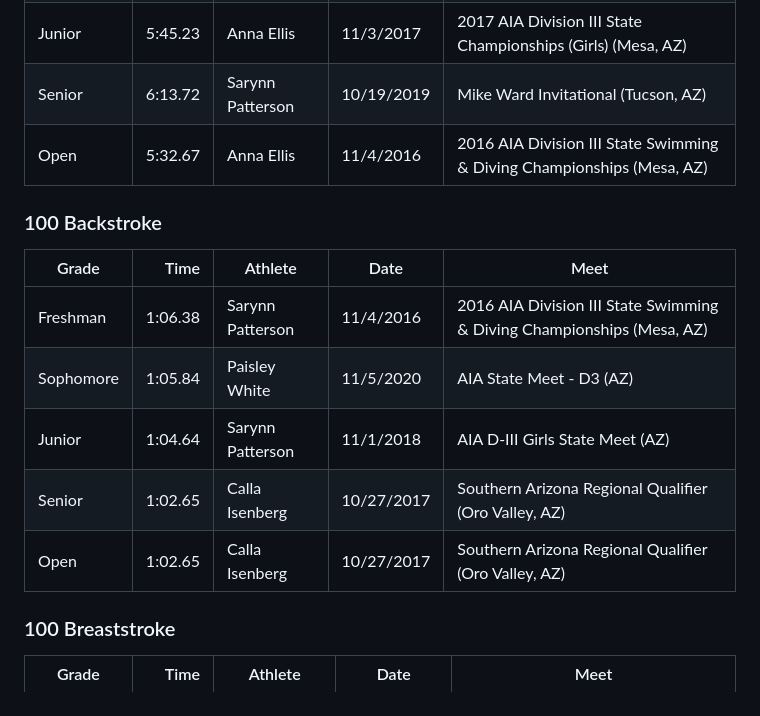
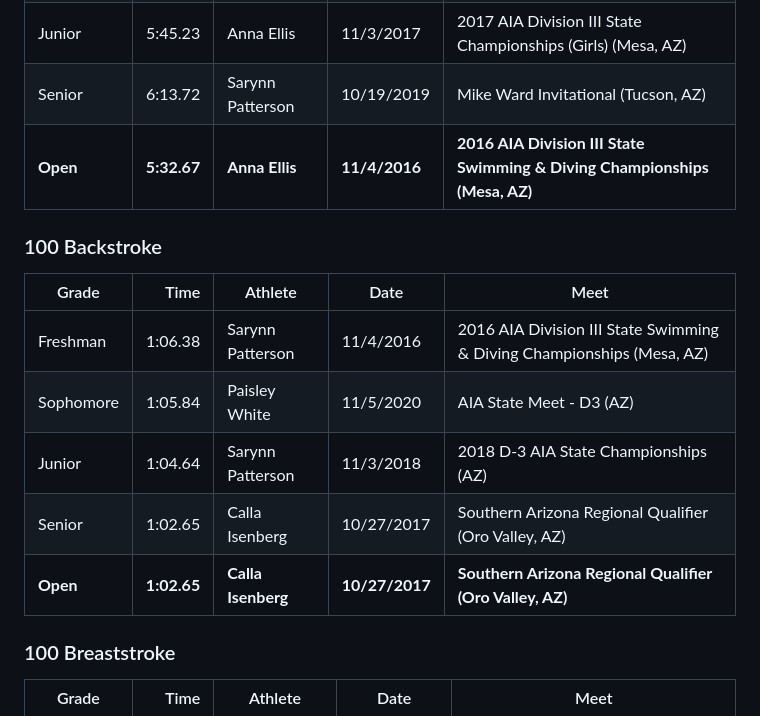
Before and after one commit to aaryno/tanque-verde-swim, a Markdown page: records/scy/records-girls.md, the part around one of its changes. Rendered like a GitHub page.

Commit message:
Update records - 2025-10-09 09:02

```diff
--- a/records/scy/records-girls.md
+++ b/records/scy/records-girls.md
@@ -43,7 +43,7 @@
 | Sophomore | 5:32.67 | Anna Ellis | 11/4/2016 | 2016 AIA Division III State Swimming & Diving Championships (Mesa, AZ) |
 | Junior | 5:45.23 | Anna Ellis | 11/3/2017 | 2017 AIA Division III State Championships (Girls) (Mesa, AZ) |
 | Senior | 6:13.72 | Sarynn Patterson | 10/19/2019 | Mike Ward Invitational (Tucson, AZ) |
-| Open | 5:32.67 | Anna Ellis | 11/4/2016 | 2016 AIA Division III State Swimming & Diving Championships (Mesa, AZ) |
+| **Open** | **5:32.67** | **Anna Ellis** | **11/4/2016** | **2016 AIA Division III State Swimming & Diving Championships (Mesa, AZ)** |
 
 ### 100 Backstroke
 
@@ -51,9 +51,9 @@
 |-------|-----:|---------|------|------|
 | Freshman | 1:06.38 | Sarynn Patterson | 11/4/2016 | 2016 AIA Division III State Swimming & Diving Championships (Mesa, AZ) |
 | Sophomore | 1:05.84 | Paisley White | 11/5/2020 | AIA State Meet - D3 (AZ) |
-| Junior | 1:04.64 | Sarynn Patterson | 11/1/2018 | AIA D-III Girls State Meet (AZ) |
+| Junior | 1:04.64 | Sarynn Patterson | 11/3/2018 | 2018 D-3 AIA State Championships (AZ) |
 | Senior | 1:02.65 | Calla Isenberg | 10/27/2017 | Southern Arizona Regional Qualifier (Oro Valley, AZ) |
-| Open | 1:02.65 | Calla Isenberg | 10/27/2017 | Southern Arizona Regional Qualifier (Oro Valley, AZ) |
+| **Open** | **1:02.65** | **Calla Isenberg** | **10/27/2017** | **Southern Arizona Regional Qualifier (Oro Valley, AZ)** |
 
 ### 100 Breaststroke
 
```
Also changed, not shown: other parts of records/scy/records-girls.md (+8 -8 lines), records/scy/records-boys.md (+10 -10 lines).
